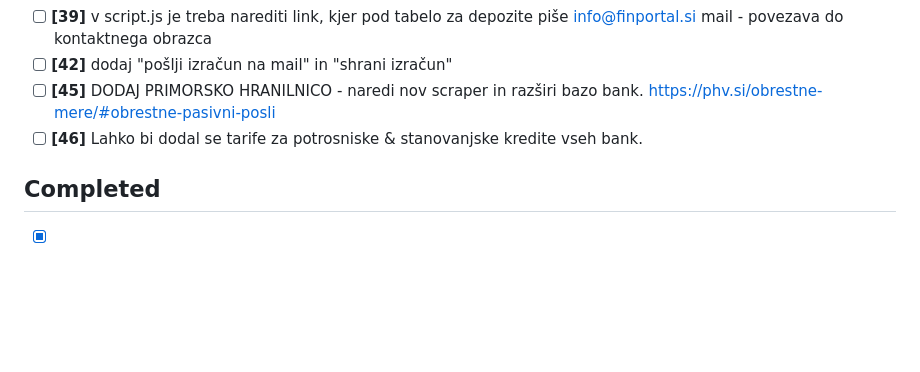
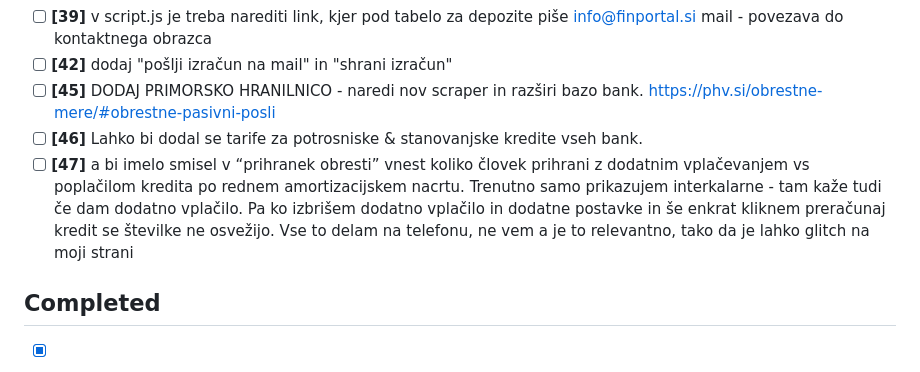
Before and after one commit to sigisitar30/FinPortal.si, a Markdown page: TODO.md, the part around the change. GitHub-like rendering; blank space fills up the shorter version.

```diff
--- a/TODO.md
+++ b/TODO.md
@@ -40,6 +40,7 @@
 - [ ] **[42]** dodaj "pošlji izračun na mail" in "shrani izračun"
 - [ ] **[45]** DODAJ PRIMORSKO HRANILNICO - naredi nov scraper in razširi bazo bank. https://phv.si/obrestne-mere/#obrestne-pasivni-posli
 - [ ] **[46]** Lahko bi dodal se tarife za potrosniske & stanovanjske kredite vseh bank.
+- [ ] **[47]** a bi imelo smisel v “prihranek obresti” vnest koliko človek prihrani z dodatnim vplačevanjem vs poplačilom kredita po rednem amortizacijskem nacrtu. Trenutno samo prikazujem interkalarne - tam kaže tudi če dam dodatno vplačilo. Pa ko izbrišem dodatno vplačilo in dodatne postavke in še enkrat kliknem preračunaj kredit se številke ne osvežijo. Vse to delam na telefonu, ne vem a je to relevantno, tako da je lahko glitch na moji strani
 
 ## Completed
 - [x] **[19]** Modernizirati Home page (index.html): hero + sekcije + tipografija + spacing + CTA (minimalen redesign)
```
